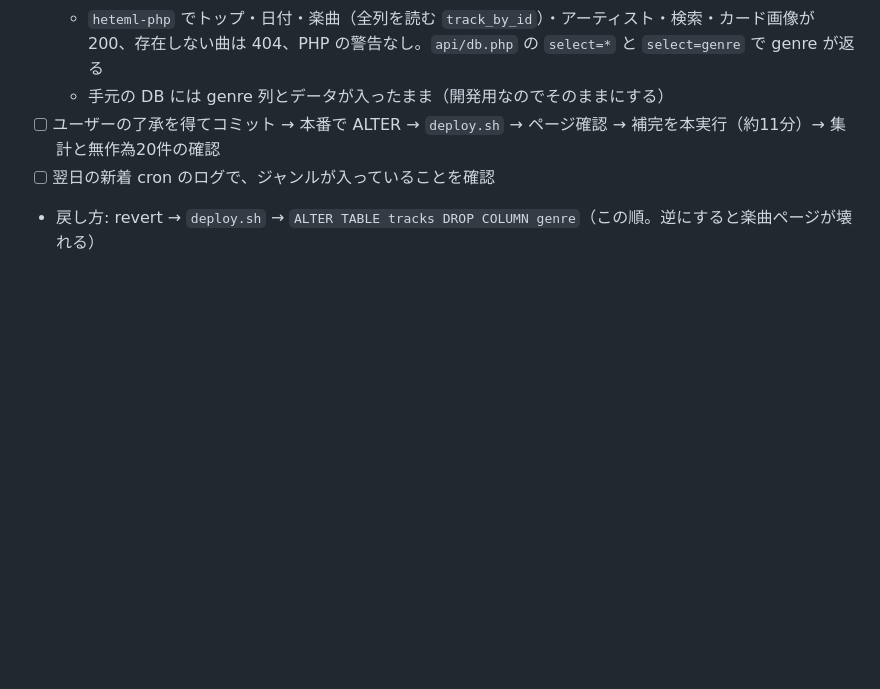
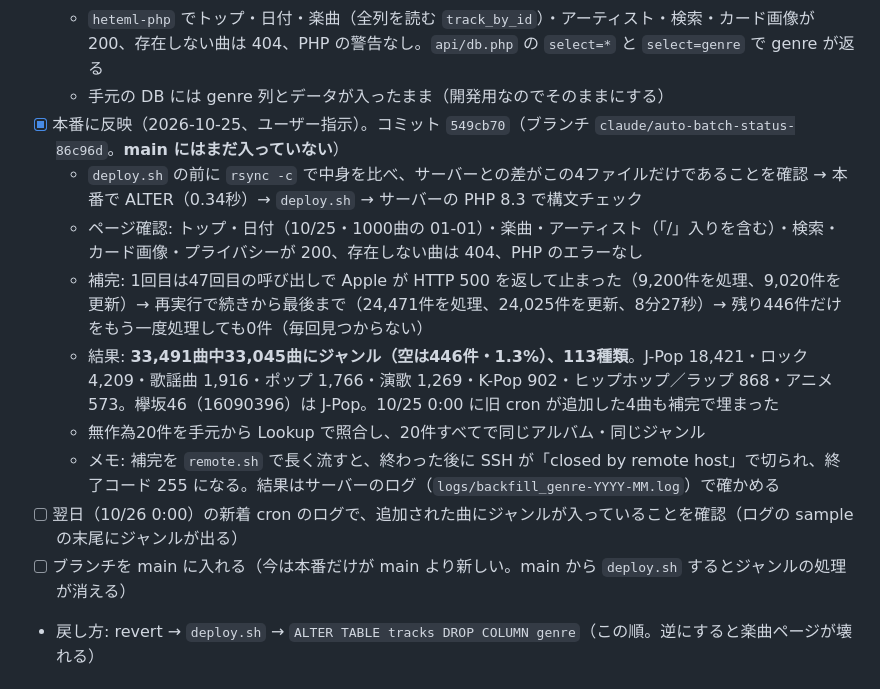
Before and after one commit to mincsnet/releasetune, a Markdown page: tasks/todo.md, the part around the change. GitHub-like rendering; blank space fills up the shorter version.

Commit message:
docs: ジャンル列の本番反映と一括補完の結果を記録
Co-Authored-By: Claude Opus 5.5 <noreply@anthropic.com>

```diff
--- a/tasks/todo.md
+++ b/tasks/todo.md
@@ -20,8 +20,15 @@
   - 無作為20件を別に Lookup で照合し、20件すべてで同じアルバム・同じジャンル
   - `heteml-php` でトップ・日付・楽曲（全列を読む `track_by_id`）・アーティスト・検索・カード画像が 200、存在しない曲は 404、PHP の警告なし。`api/db.php` の `select=*` と `select=genre` で genre が返る
   - 手元の DB には genre 列とデータが入ったまま（開発用なのでそのままにする）
-- [ ] ユーザーの了承を得てコミット → 本番で ALTER → `deploy.sh` → ページ確認 → 補完を本実行（約11分）→ 集計と無作為20件の確認
-- [ ] 翌日の新着 cron のログで、ジャンルが入っていることを確認
+- [x] 本番に反映（2026-10-25、ユーザー指示）。コミット `549cb70`（ブランチ `claude/auto-batch-status-86c96d`。**main にはまだ入っていない**）
+  - `deploy.sh` の前に `rsync -c` で中身を比べ、サーバーとの差がこの4ファイルだけであることを確認 → 本番で ALTER（0.34秒）→ `deploy.sh` → サーバーの PHP 8.3 で構文チェック
+  - ページ確認: トップ・日付（10/25・1000曲の 01-01）・楽曲・アーティスト（「/」入りを含む）・検索・カード画像・プライバシーが 200、存在しない曲は 404、PHP のエラーなし
+  - 補完: 1回目は47回目の呼び出しで Apple が HTTP 500 を返して止まった（9,200件を処理、9,020件を更新）→ 再実行で続きから最後まで（24,471件を処理、24,025件を更新、8分27秒）→ 残り446件だけをもう一度処理しても0件（毎回見つからない）
+  - 結果: **33,491曲中33,045曲にジャンル（空は446件・1.3%）、113種類**。J-Pop 18,421・ロック 4,209・歌謡曲 1,916・ポップ 1,766・演歌 1,269・K-Pop 902・ヒップホップ／ラップ 868・アニメ 573。欅坂46（16090396）は J-Pop。10/25 0:00 に旧 cron が追加した4曲も補完で埋まった
+  - 無作為20件を手元から Lookup で照合し、20件すべてで同じアルバム・同じジャンル
+  - メモ: 補完を `remote.sh` で長く流すと、終わった後に SSH が「closed by remote host」で切られ、終了コード 255 になる。結果はサーバーのログ（`logs/backfill_genre-YYYY-MM.log`）で確かめる
+- [ ] 翌日（10/26 0:00）の新着 cron のログで、追加された曲にジャンルが入っていることを確認（ログの sample の末尾にジャンルが出る）
+- [ ] ブランチを main に入れる（今は本番だけが main より新しい。main から `deploy.sh` するとジャンルの処理が消える）
 - 戻し方: revert → `deploy.sh` → `ALTER TABLE tracks DROP COLUMN genre`（この順。逆にすると楽曲ページが壊れる）
 
 ## 進行中: Vercel・Supabase からヘテムルへの移行（2026-10-14〜）
```
